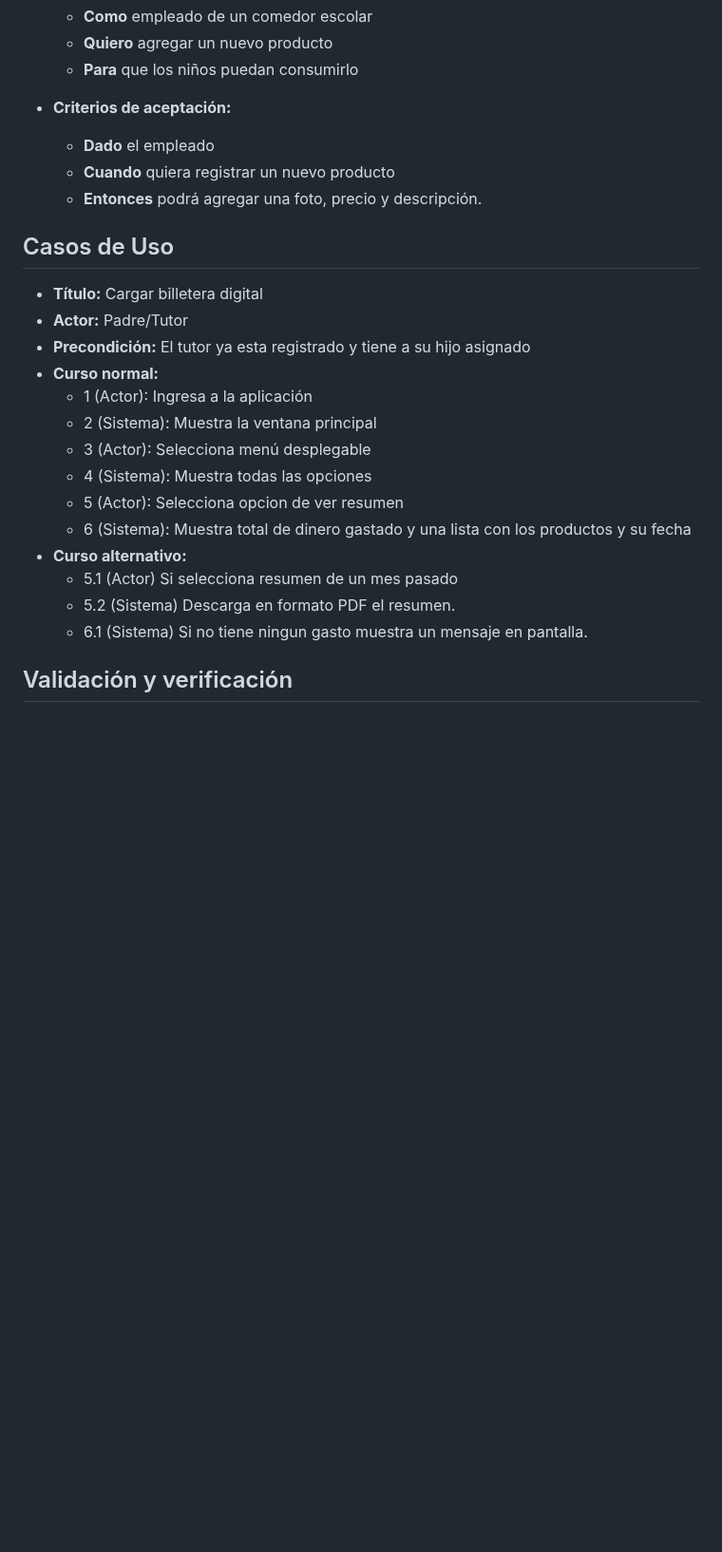
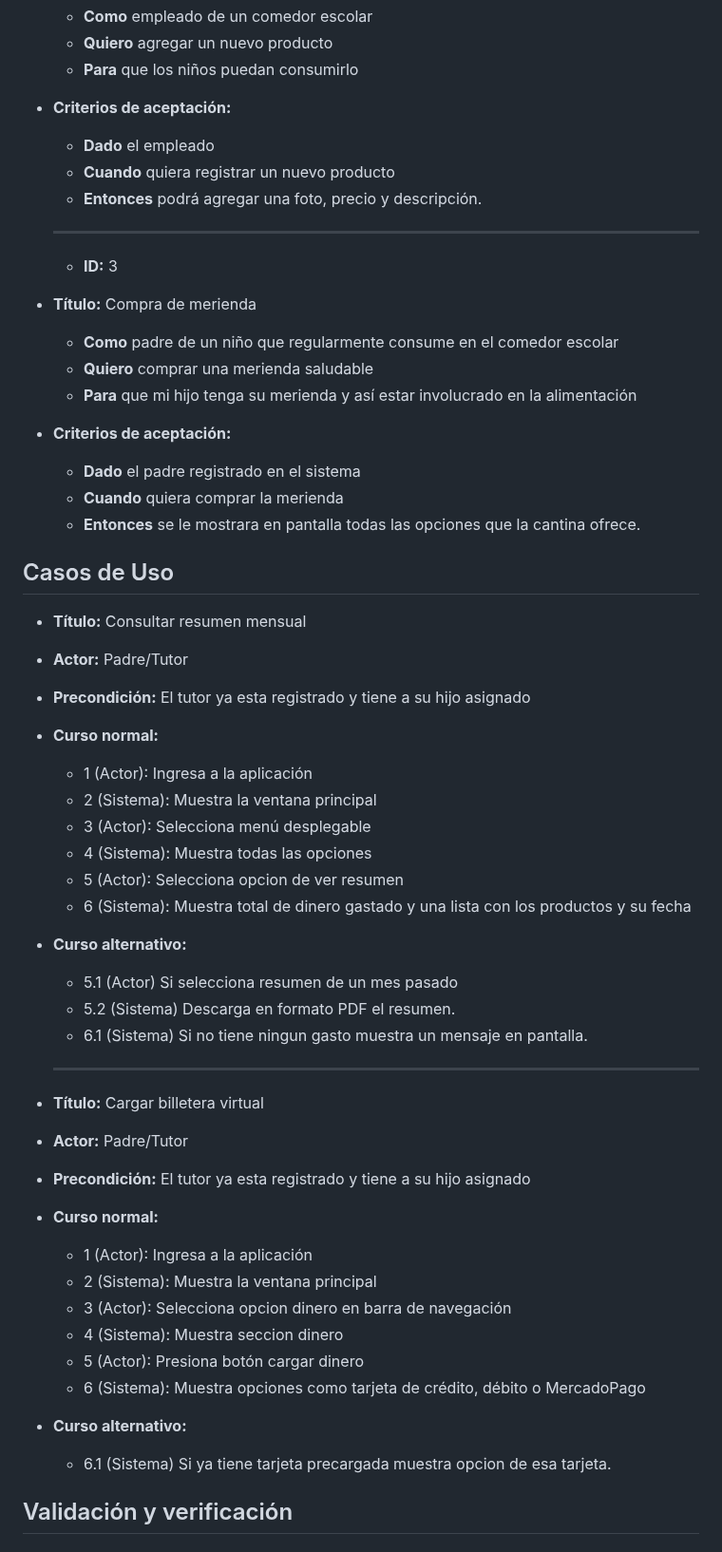
Before and after one commit to ORT-FIS-2023S1/obligatorio-borjas-martinez, a Markdown page: docs/informe1.md, the part around one of its changes. Shown at 95% size. Rendered like a GitHub page; blank space fills up the shorter version.

Commit message:
docs(informe1): add user story 3 y caso de uso 2

```diff
--- a/docs/informe1.md
+++ b/docs/informe1.md
@@ -212,13 +213,27 @@ Además contamos con imagenes de la applicacion:
     -   **Quiero** agregar un nuevo producto
     -   **Para** que los niños puedan consumirlo
 -   **Criterios de aceptación:**
+
     -   **Dado** el empleado
     -   **Cuando** quiera registrar un nuevo producto
     -   **Entonces** podrá agregar una foto, precio y descripción.
+    <hr>
+
+    -   **ID:** 3
+
+-   **Título:** Compra de merienda
+    -   **Como** padre de un niño que regularmente consume en el comedor escolar
+    -   **Quiero** comprar una merienda saludable
+    -   **Para** que mi hijo tenga su merienda y así estar involucrado en la alimentación
+-   **Criterios de aceptación:**
+
+    -   **Dado** el padre registrado en el sistema
+    -   **Cuando** quiera comprar la merienda
+    -   **Entonces** se le mostrara en pantalla todas las opciones que la cantina ofrece.
 
 ## Casos de Uso
 
--   **Título:** Cargar billetera digital
+-   **Título:** Consultar resumen mensual
 -   **Actor:** Padre/Tutor
 -   **Precondición:** El tutor ya esta registrado y tiene a su hijo asignado
 -   **Curso normal:**
@@ -229,9 +244,24 @@ Además contamos con imagenes de la applicacion:
     -   5 (Actor): Selecciona opcion de ver resumen
     -   6 (Sistema): Muestra total de dinero gastado y una lista con los productos y su fecha
 -   **Curso alternativo:**
+
     -   5.1 (Actor) Si selecciona resumen de un mes pasado
     -   5.2 (Sistema) Descarga en formato PDF el resumen.
     -   6.1 (Sistema) Si no tiene ningun gasto muestra un mensaje en pantalla.
+    <hr>
+
+-   **Título:** Cargar billetera virtual
+-   **Actor:** Padre/Tutor
+-   **Precondición:** El tutor ya esta registrado y tiene a su hijo asignado
+-   **Curso normal:**
+    -   1 (Actor): Ingresa a la aplicación
+    -   2 (Sistema): Muestra la ventana principal
+    -   3 (Actor): Selecciona opcion dinero en barra de navegación
+    -   4 (Sistema): Muestra seccion dinero
+    -   5 (Actor): Presiona botón cargar dinero
+    -   6 (Sistema): Muestra opciones como tarjeta de crédito, débito o MercadoPago
+-   **Curso alternativo:**
+    -   6.1 (Sistema) Si ya tiene tarjeta precargada muestra opcion de esa tarjeta.
 
 ## Validación y verificación
 
```
Also changed, not shown: other parts of docs/informe1.md (+1 -0 lines).
